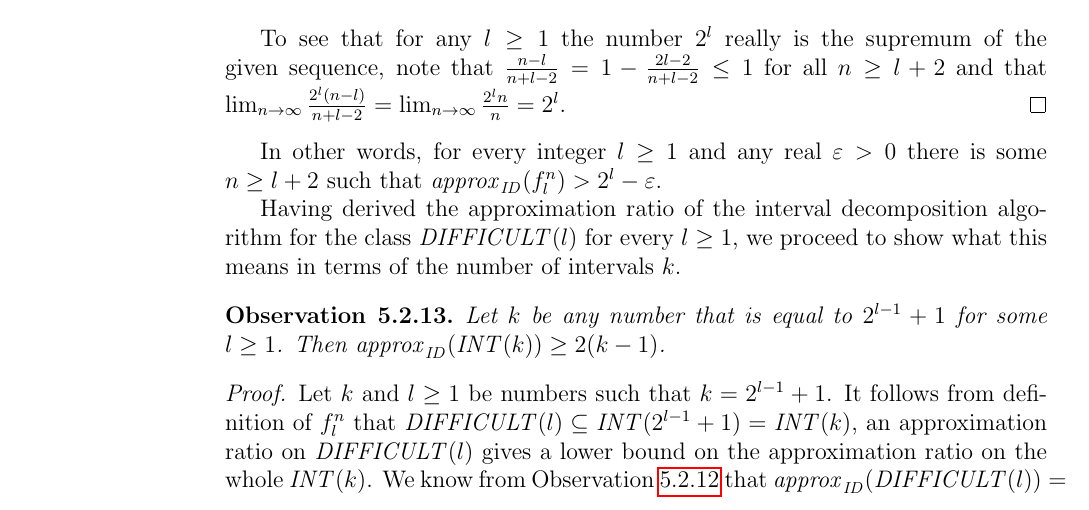
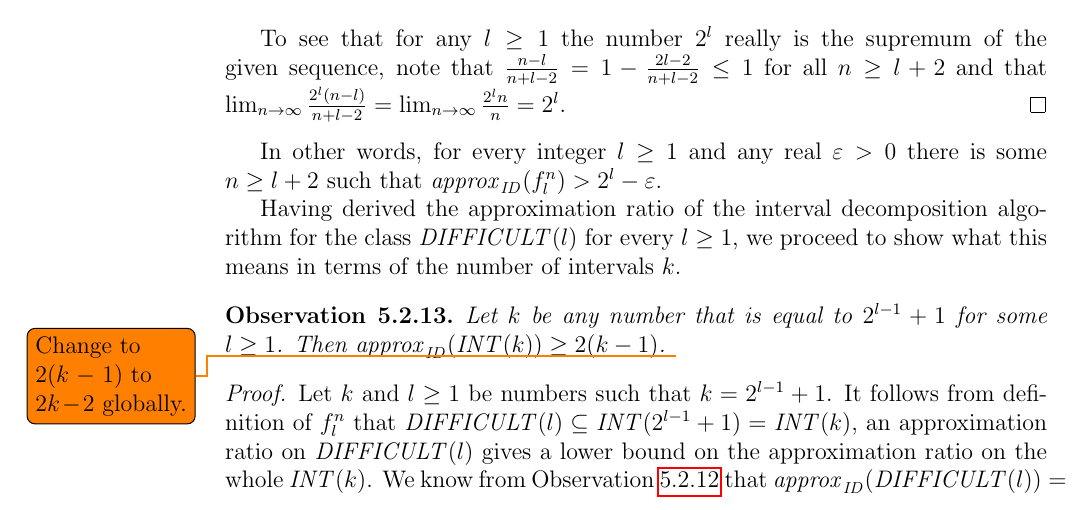
Before and after one commit to filipbartek/ibf, a LaTeX thesis (thesis.tex, which reads thesis/betterapprox.tex): part of page 49 of 60, cut so that both start at the same text. Compiled offline with pdfLaTeX.

Commit message:
Add a todo

```diff
--- a/thesis/betterapprox.tex
+++ b/thesis/betterapprox.tex
@@ -1203,6 +1203,7 @@ the number of intervals $k$.
 Let $k$ be any number that is equal to $2^{l-1} + 1$
 for some $l \geq 1$.
 Then $\approxidintk \geq 2(k-1)$.
+\todo{Change to $2(k-1)$ to $2k-2$ globally.}
 \end{observation}
 
 \begin{proof}
```
